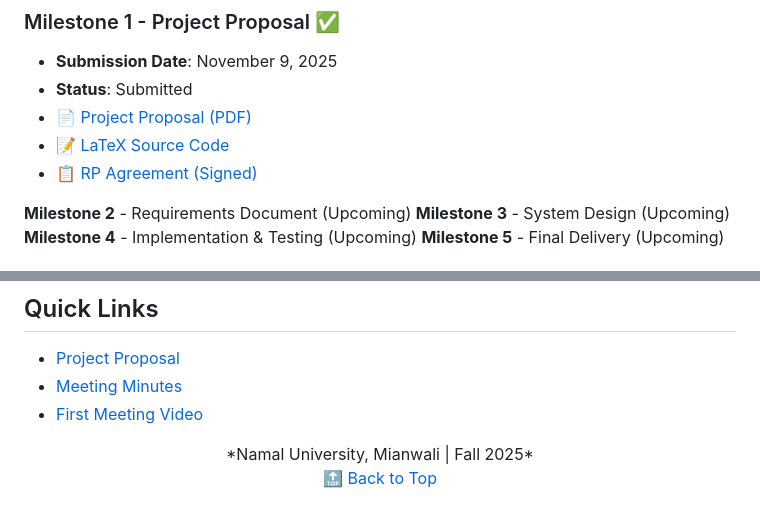
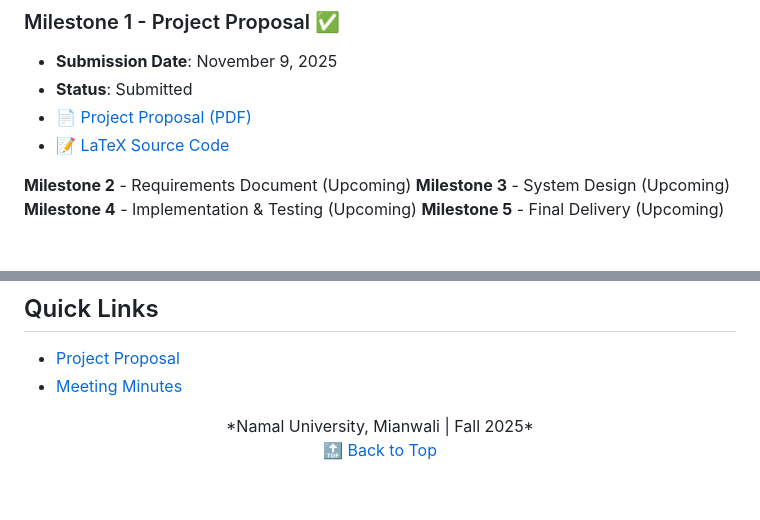
Before and after one commit to arfa-tayyabah/Complaint-Management-and-Tracking-System, a Markdown page: README.md, 2 parts joined by grey strips. Drawn GitHub-style.

```diff
--- a/README.md
+++ b/README.md
@@ -43,7 +45,6 @@ The **Complaint Management and Tracking System** is a comprehensive digital plat
 - **Status**: Submitted
 - 📄 [Project Proposal (PDF)](./Proposal/Project_Proposal.pdf)
 - 📝 [LaTeX Source Code](./Proposal/Project_Proposal.tex)
-- 📋 [RP Agreement (Signed)](./Documentation/RP_Agreement.pdf)
 
 **Milestone 2** - Requirements Document (Upcoming)
 **Milestone 3** - System Design (Upcoming)
@@ -199,7 +199,7 @@ We would like to express our gratitude to:
 
 -  [Project Proposal](./Proposal/Project_Proposal.pdf)
 -  [Meeting Minutes](https://docs.google.com/spreadsheets/d/1C8OWgyDDwSmcFeImHzNbFZtPHb5JOp70PnEsCNUxZAw/edit?gid=0#gid=0)
--  [First Meeting Video](./Meeting_Videos/Meeting_01_2025-11-04.mp4)
+
 
 
 
```
Also changed, not shown: other parts of README.md (+4 -3 lines).
